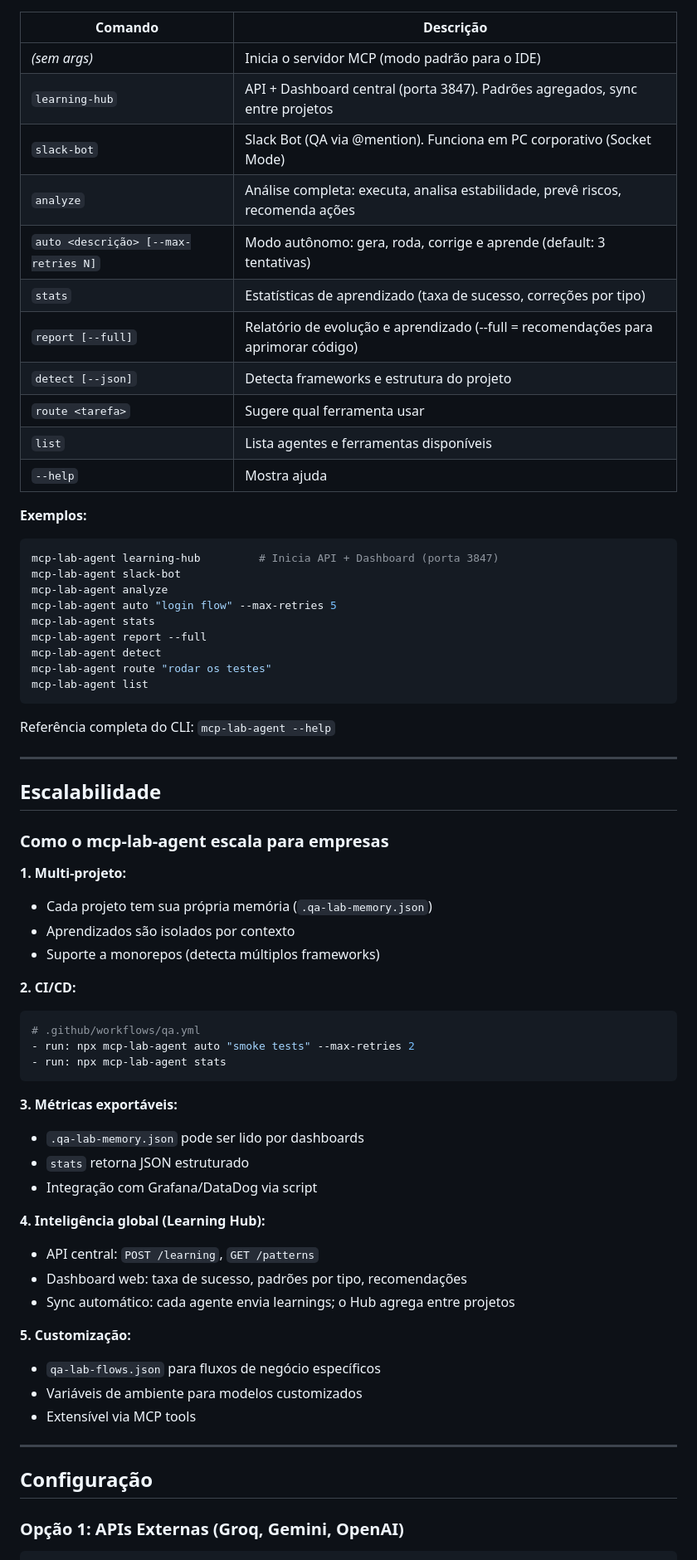
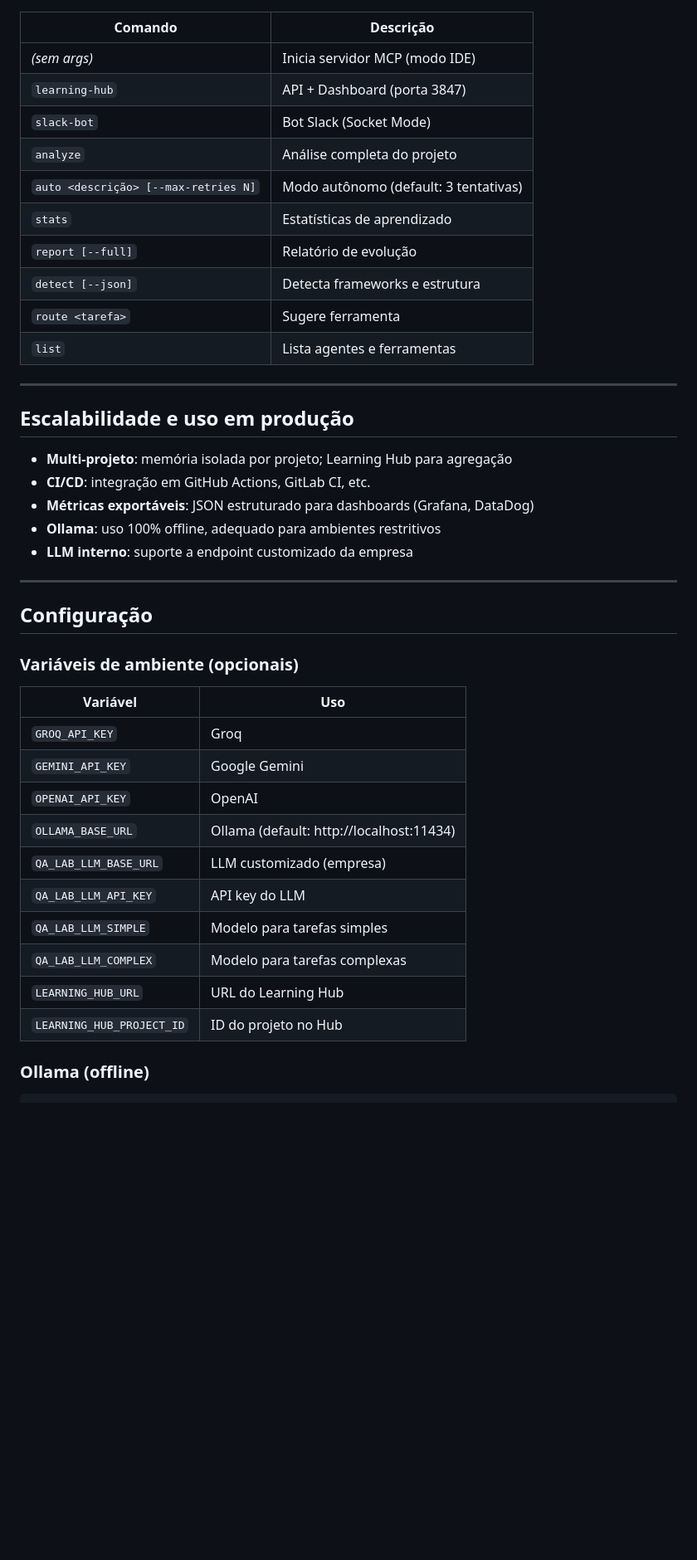
Before and after one commit to Wesley-Gomes93/qa-lab-agent-mcp, a Markdown page: README.md, the part around one of its changes. Shown at 83% size. Rendered like a GitHub page; blank space fills up the shorter version.

Commit message:
refactor: revise README to clarify mcp-lab-agent's capabilities, emphasizing automated testing, analysis, and Learning Hub integration, while improving command descriptions and user guidance

````diff
--- a/README.md
+++ b/README.md
@@ -252,69 +237,45 @@ mcp-lab-agent [comando]
 | Comando | Descrição |
 |---------|-----------|
-| *(sem args)* | Inicia o servidor MCP (modo padrão para o IDE) |
-| `learning-hub` | API + Dashboard central (porta 3847). Padrões agregados, sync entre projetos |
-| `slack-bot` | Slack Bot (QA via @mention). Funciona em PC corporativo (Socket Mode) |
-| `analyze` | Análise completa: executa, analisa estabilidade, prevê riscos, recomenda ações |
-| `auto <descrição> [--max-retries N]` | Modo autônomo: gera, roda, corrige e aprende (default: 3 tentativas) |
-| `stats` | Estatísticas de aprendizado (taxa de sucesso, correções por tipo) |
-| `report [--full]` | Relatório de evolução e aprendizado (--full = recomendações para aprimorar código) |
-| `detect [--json]` | Detecta frameworks e estrutura do projeto |
-| `route <tarefa>` | Sugere qual ferramenta usar |
-| `list` | Lista agentes e ferramentas disponíveis |
-| `--help` | Mostra ajuda |
-
-**Exemplos:**
-```bash
-mcp-lab-agent learning-hub         # Inicia API + Dashboard (porta 3847)
-mcp-lab-agent slack-bot
-mcp-lab-agent analyze
-mcp-lab-agent auto "login flow" --max-retries 5
-mcp-lab-agent stats
-mcp-lab-agent report --full
-mcp-lab-agent detect
-mcp-lab-agent route "rodar os testes"
-mcp-lab-agent list
-```
-
-Referência completa do CLI: `mcp-lab-agent --help`
+| *(sem args)* | Inicia servidor MCP (modo IDE) |
+| `learning-hub` | API + Dashboard (porta 3847) |
+| `slack-bot` | Bot Slack (Socket Mode) |
+| `analyze` | Análise completa do projeto |
+| `auto <descrição> [--max-retries N]` | Modo autônomo (default: 3 tentativas) |
+| `stats` | Estatísticas de aprendizado |
+| `report [--full]` | Relatório de evolução |
+| `detect [--json]` | Detecta frameworks e estrutura |
+| `route <tarefa>` | Sugere ferramenta |
+| `list` | Lista agentes e ferramentas |
 
 ---
 
-## Escalabilidade
+## Escalabilidade e uso em produção
 
-### Como o mcp-lab-agent escala para empresas
-
-**1. Multi-projeto:**
-- Cada projeto tem sua própria memória (`.qa-lab-memory.json`)
-- Aprendizados são isolados por contexto
-- Suporte a monorepos (detecta múltiplos frameworks)
-
-**2. CI/CD:**
-```yaml
-# .github/workflows/qa.yml
-- run: npx mcp-lab-agent auto "smoke tests" --max-retries 2
-- run: npx mcp-lab-agent stats
-```
-
-**3. Métricas exportáveis:**
-- `.qa-lab-memory.json` pode ser lido por dashboards
-- `stats` retorna JSON estruturado
-- Integração com Grafana/DataDog via script
-
-**4. Inteligência global (Learning Hub):**
-- API central: `POST /learning`, `GET /patterns`
-- Dashboard web: taxa de sucesso, padrões por tipo, recomendações
-- Sync automático: cada agente envia learnings; o Hub agrega entre projetos
-
-**5. Customização:**
-- `qa-lab-flows.json` para fluxos de negócio específicos
-- Variáveis de ambiente para modelos customizados
-- Extensível via MCP tools
+- **Multi-projeto**: memória isolada por projeto; Learning Hub para agregação
+- **CI/CD**: integração em GitHub Actions, GitLab CI, etc.
+- **Métricas exportáveis**: JSON estruturado para dashboards (Grafana, DataDog)
+- **Ollama**: uso 100% offline, adequado para ambientes restritivos
+- **LLM interno**: suporte a endpoint customizado da empresa
 
 ---
 
 ## Configuração
 
-### Opção 1: APIs Externas (Groq, Gemini, OpenAI)
+### Variáveis de ambiente (opcionais)
+
+| Variável | Uso |
+|----------|-----|
+| `GROQ_API_KEY` | Groq |
+| `GEMINI_API_KEY` | Google Gemini |
+| `OPENAI_API_KEY` | OpenAI |
+| `OLLAMA_BASE_URL` | Ollama (default: http://localhost:11434) |
+| `QA_LAB_LLM_BASE_URL` | LLM customizado (empresa) |
+| `QA_LAB_LLM_API_KEY` | API key do LLM |
+| `QA_LAB_LLM_SIMPLE` | Modelo para tarefas simples |
+| `QA_LAB_LLM_COMPLEX` | Modelo para tarefas complexas |
+| `LEARNING_HUB_URL` | URL do Learning Hub |
+| `LEARNING_HUB_PROJECT_ID` | ID do projeto no Hub |
+
+### Ollama (offline)
 
 ```bash
````
Also changed, not shown: other parts of README.md (+174 -231 lines).
